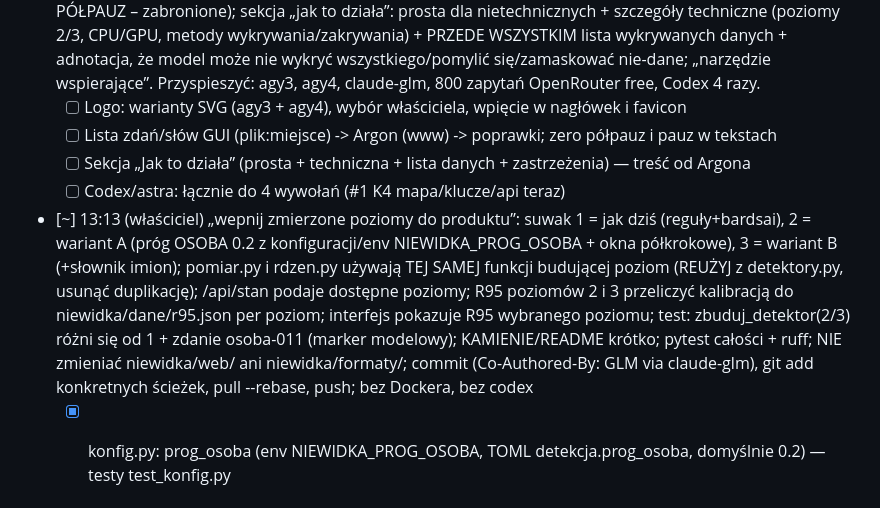
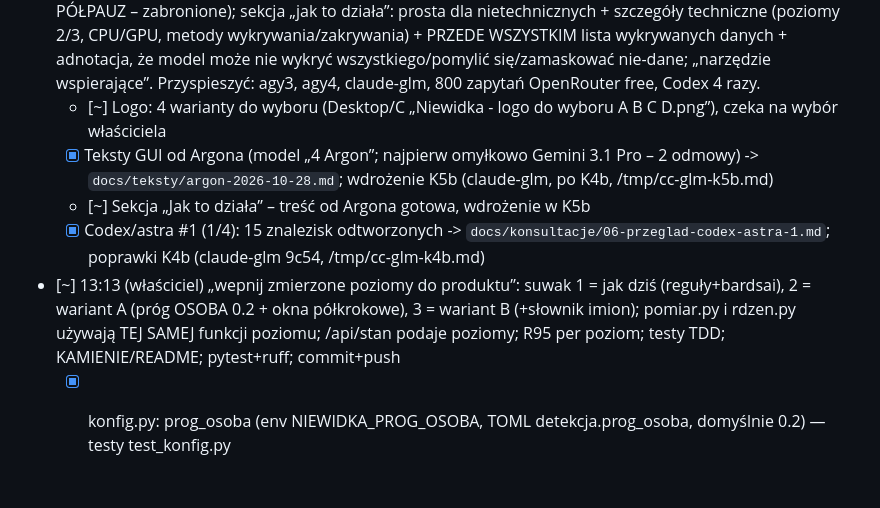
Before and after one commit to AuCourDe/niewidka, a Markdown page: todo.md, the part around one of its changes. GitHub-like rendering.

Commit message:
Backlog: Argon, Codex #1, logo do wyboru, K4b/K5b
Co-Authored-By: Claude Opus 5.5 <noreply@anthropic.com>
Claude-Session: https://claude.ai/code/session_01VWLM89HnegJKoYqYDNnAC6

```diff
--- a/todo.md
+++ b/todo.md
@@ -105,11 +105,11 @@
   - [ ] Zrzuty K5 pokazać właścicielowi (kopia do C na pulpicie) do oceny tak/nie
   - [ ] K6 Windows przed Linux/Mac/Android
 - [~] 12:55 (właściciel) „zrzut dobre”; logo Niewidki jako znikająca czapka (kontur czapki na napisie, przez kontur widać napis, albo z liter słowa); teksty GUI poprawia ARGON (bardziej ludzkie, przystępne, BEZ PÓŁPAUZ – zabronione); sekcja „jak to działa”: prosta dla nietechnicznych + szczegóły techniczne (poziomy 2/3, CPU/GPU, metody wykrywania/zakrywania) + PRZEDE WSZYSTKIM lista wykrywanych danych + adnotacja, że model może nie wykryć wszystkiego/pomylić się/zamaskować nie-dane; „narzędzie wspierające”. Przyspieszyć: agy3, agy4, claude-glm, 800 zapytań OpenRouter free, Codex 4 razy.
-  - [ ] Logo: warianty SVG (agy3 + agy4), wybór właściciela, wpięcie w nagłówek i favicon
-  - [ ] Lista zdań/słów GUI (plik:miejsce) -> Argon (www) -> poprawki; zero półpauz i pauz w tekstach
-  - [ ] Sekcja „Jak to działa” (prosta + techniczna + lista danych + zastrzeżenia) — treść od Argona
-  - [ ] Codex/astra: łącznie do 4 wywołań (#1 K4 mapa/klucze/api teraz)
-- [~] 13:13 (właściciel) „wepnij zmierzone poziomy do produktu”: suwak 1 = jak dziś (reguły+bardsai), 2 = wariant A (próg OSOBA 0.2 z konfiguracji/env NIEWIDKA_PROG_OSOBA + okna półkrokowe), 3 = wariant B (+słownik imion); pomiar.py i rdzen.py używają TEJ SAMEJ funkcji budującej poziom (REUŻYJ z detektory.py, usunąć duplikację); /api/stan podaje dostępne poziomy; R95 poziomów 2 i 3 przeliczyć kalibracją do niewidka/dane/r95.json per poziom; interfejs pokazuje R95 wybranego poziomu; test: zbuduj_detektor(2/3) różni się od 1 + zdanie osoba-011 (marker modelowy); KAMIENIE/README krótko; pytest całości + ruff; NIE zmieniać niewidka/web/ ani niewidka/formaty/; commit (Co-Authored-By: GLM via claude-glm), git add konkretnych ścieżek, pull --rebase, push; bez Dockera, bez codex
+  - [~] Logo: 4 warianty do wyboru (Desktop/C „Niewidka - logo do wyboru A B C D.png”), czeka na wybór właściciela
+  - [x] Teksty GUI od Argona (model „4 Argon”; najpierw omyłkowo Gemini 3.1 Pro – 2 odmowy) -> `docs/teksty/argon-2026-10-28.md`; wdrożenie K5b (claude-glm, po K4b, /tmp/cc-glm-k5b.md)
+  - [~] Sekcja „Jak to działa” – treść od Argona gotowa, wdrożenie w K5b
+  - [x] Codex/astra #1 (1/4): 15 znalezisk odtworzonych -> `docs/konsultacje/06-przeglad-codex-astra-1.md`; poprawki K4b (claude-glm 9c54, /tmp/cc-glm-k4b.md)
+- [~] 13:13 (właściciel) „wepnij zmierzone poziomy do produktu”: suwak 1 = jak dziś (reguły+bardsai), 2 = wariant A (próg OSOBA 0.2 + okna półkrokowe), 3 = wariant B (+słownik imion); pomiar.py i rdzen.py używają TEJ SAMEJ funkcji poziomu; /api/stan podaje poziomy; R95 per poziom; testy TDD; KAMIENIE/README; pytest+ruff; commit+push
   - [x] konfig.py: prog_osoba (env NIEWIDKA_PROG_OSOBA, TOML detekcja.prog_osoba, domyślnie 0.2) — testy test_konfig.py
   - [x] detektory.zbuduj_poziom(1/2/3) = jedyna funkcja składająca poziom; rdzen i pomiar jej używają (wczytaj_poziom2_a/b usunięte)
   - [x] api.py: /api/ukryj używa detektora wybranego poziomu (leniwy cache per poziom), /api/stan podaje poziomy + R95 per poziom; PRZY OKAZJI fix: nagłówki JSON ensure_ascii (polskie znaki łamały latin-1 → 500)
```
Also changed, not shown: other parts of todo.md (+24 -0 lines).
